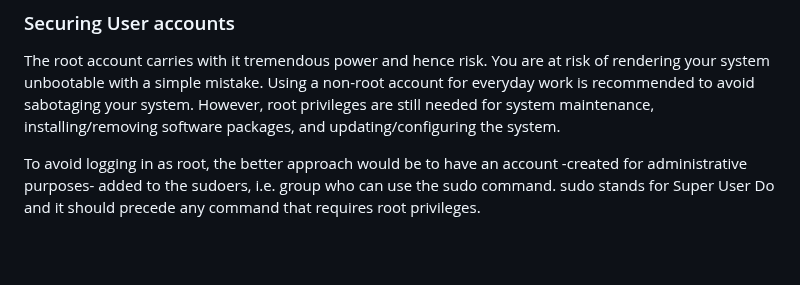
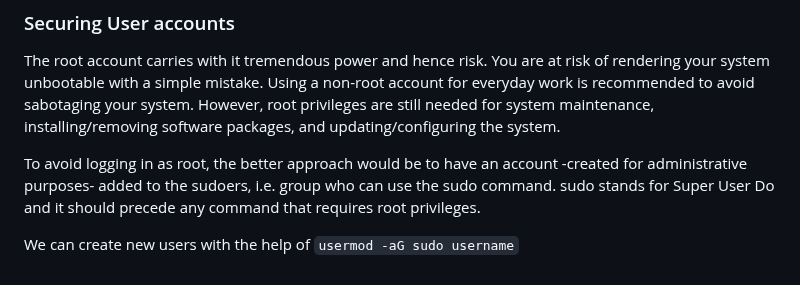
Before and after one commit to Hackerjedi666/CybersecNotes, a Markdown page: RandomNotes/linuxAdministration/README.md, the part around the change. Rendered like a GitHub page; blank space fills up the shorter version.

Commit message:
changesinlinux

````diff
--- a/RandomNotes/linuxAdministration/README.md
+++ b/RandomNotes/linuxAdministration/README.md
@@ -68,3 +68,5 @@ ufw allow 22/tcp
 The root account carries with it tremendous power and hence risk. You are at risk of rendering your system unbootable with a simple mistake. Using a non-root account for everyday work is recommended to avoid sabotaging your system. However, root privileges are still needed for system maintenance, installing/removing software packages, and updating/configuring the system.
 
 To avoid logging in as root, the better approach would be to have an account -created for administrative purposes- added to the sudoers, i.e. group who can use the sudo command. sudo stands for Super User Do and it should precede any command that requires root privileges.
+
+We can create new users with the help of ```usermod -aG sudo username```
````
